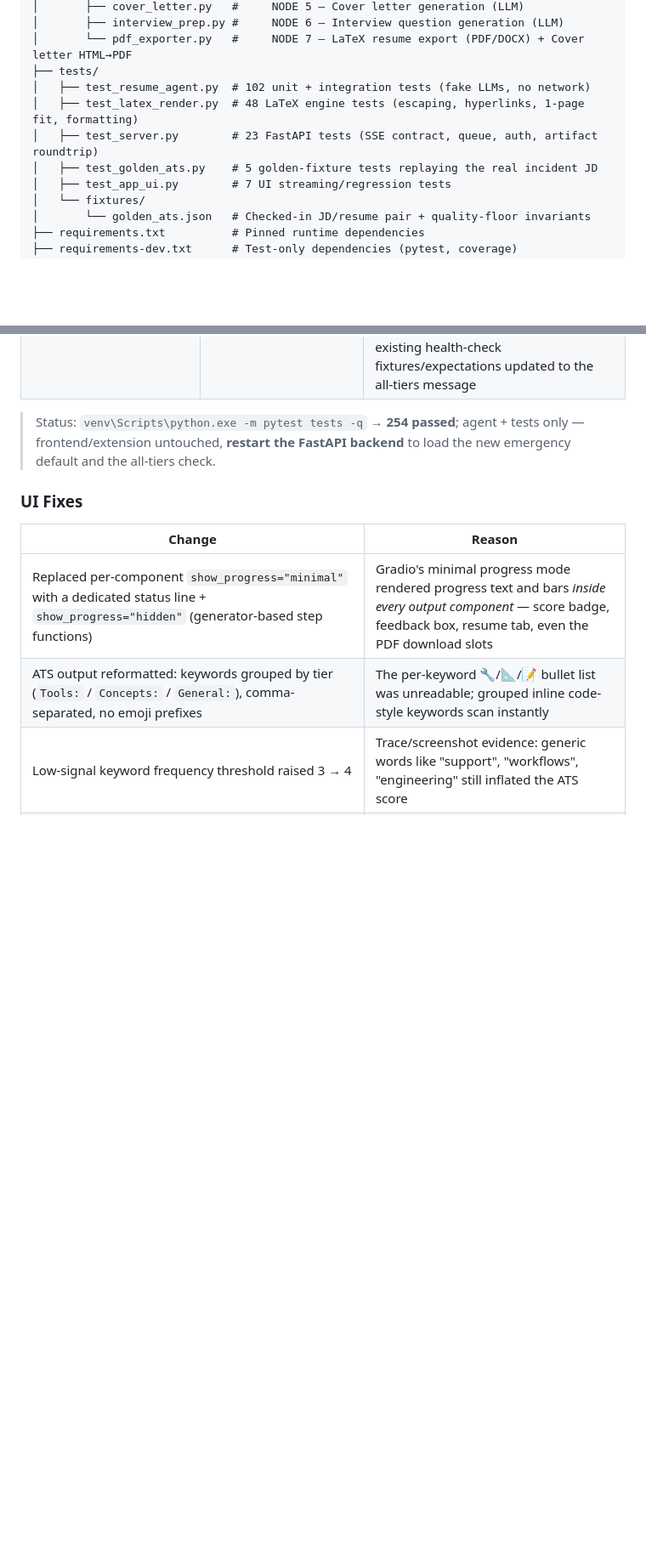
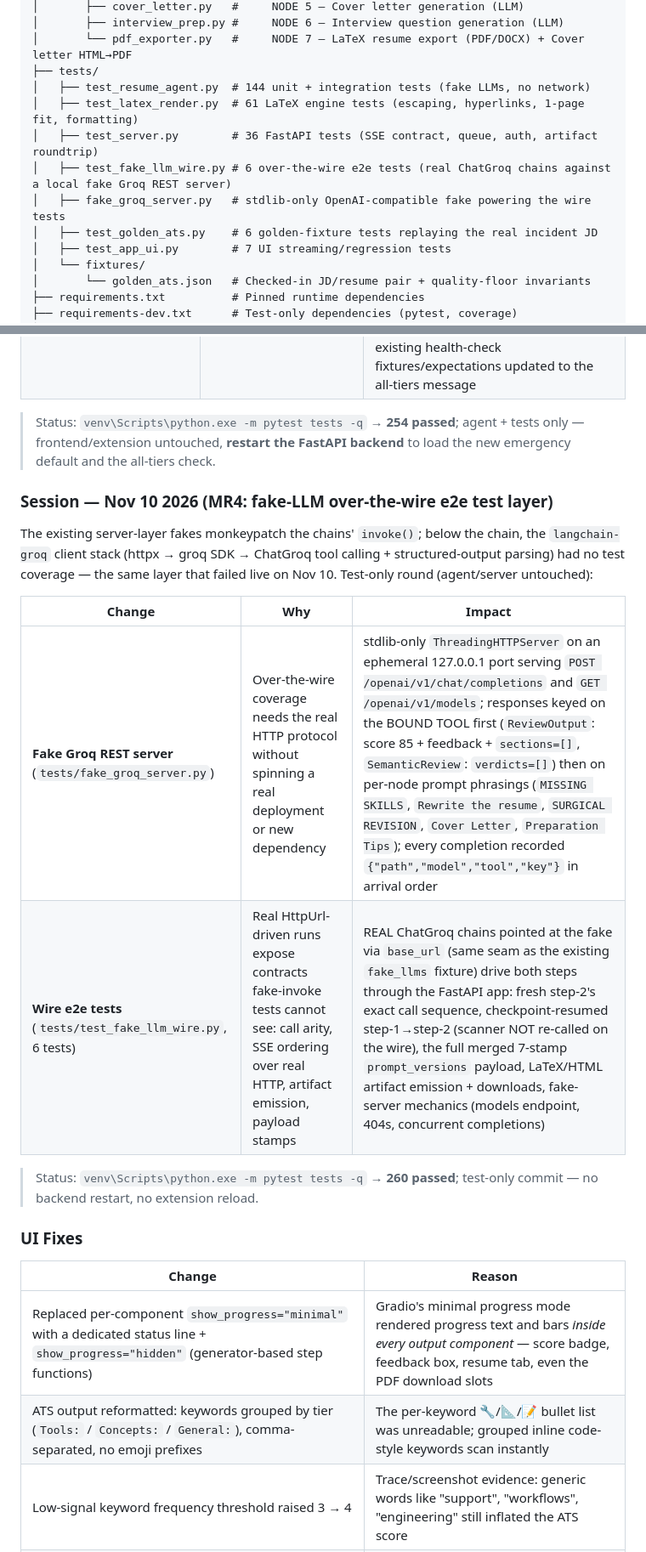
Before and after one commit to Omar10lfc/ai-resume-optimizer, a Markdown page: README.md, 2 parts joined by grey strips. Shown at 85% size. Rendered like a GitHub page; blank space fills up the shorter version.

Commit message:
Docs: Nov 10 MR4 wire-test layer (suite 260) + refreshed project-tree test counts
README: MR4 session block, six-module testing section with the new wire
module bullet, and the previously stale tests/ tree counts refreshed to
current. NEXT_STEPS: A38 (fake server) + A39 (wire e2e tests) rows in a
dedicated MR4 section; snapshot header to 260.

```diff
--- a/README.md
+++ b/README.md
@@ -288,10 +288,12 @@ In a test run, the agent handled a "Junior" resume applying for a Data Scientist
 │       ├── interview_prep.py #     NODE 6 — Interview question generation (LLM)
 │       └── pdf_exporter.py   #     NODE 7 — LaTeX resume export (PDF/DOCX) + Cover letter HTML→PDF
 ├── tests/
-│   ├── test_resume_agent.py  # 102 unit + integration tests (fake LLMs, no network)
-│   ├── test_latex_render.py  # 48 LaTeX engine tests (escaping, hyperlinks, 1-page fit, formatting)
-│   ├── test_server.py        # 23 FastAPI tests (SSE contract, queue, auth, artifact roundtrip)
-│   ├── test_golden_ats.py    # 5 golden-fixture tests replaying the real incident JD
+│   ├── test_resume_agent.py  # 144 unit + integration tests (fake LLMs, no network)
+│   ├── test_latex_render.py  # 61 LaTeX engine tests (escaping, hyperlinks, 1-page fit, formatting)
+│   ├── test_server.py        # 36 FastAPI tests (SSE contract, queue, auth, artifact roundtrip)
+│   ├── test_fake_llm_wire.py # 6 over-the-wire e2e tests (real ChatGroq chains against a local fake Groq REST server)
+│   ├── fake_groq_server.py   # stdlib-only OpenAI-compatible fake powering the wire tests
+│   ├── test_golden_ats.py    # 6 golden-fixture tests replaying the real incident JD
 │   ├── test_app_ui.py        # 7 UI streaming/regression tests
 │   └── fixtures/
 │       └── golden_ats.json   # Checked-in JD/resume pair + quality-floor invariants
@@ -622,6 +624,17 @@ Durable fix for the live "Optimization failed" 404 incident: `llama-3.1-8b-insta
 
 > Status: `venv\Scripts\python.exe -m pytest tests -q` → **254 passed**; agent + tests only — frontend/extension untouched, **restart the FastAPI backend** to load the new emergency default and the all-tiers check.
 
+### Session — Nov 10 2026 (MR4: fake-LLM over-the-wire e2e test layer)
+
+The existing server-layer fakes monkeypatch the chains' `invoke()`; below the chain, the `langchain-groq` client stack (httpx → groq SDK → ChatGroq tool calling + structured-output parsing) had no test coverage — the same layer that failed live on Nov 10. Test-only round (agent/server untouched):
+
+| Change | Why | Impact |
+|--------|-----|--------|
+| **Fake Groq REST server** (`tests/fake_groq_server.py`) | Over-the-wire coverage needs the real HTTP protocol without spinning a real deployment or new dependency | stdlib-only `ThreadingHTTPServer` on an ephemeral 127.0.0.1 port serving `POST /openai/v1/chat/completions` and `GET /openai/v1/models`; responses keyed on the BOUND TOOL first (`ReviewOutput`: score 85 + feedback + `sections=[]`, `SemanticReview`: `verdicts=[]`) then on per-node prompt phrasings (`MISSING SKILLS`, `Rewrite the resume`, `SURGICAL REVISION`, `Cover Letter`, `Preparation Tips`); every completion recorded `{"path","model","tool","key"}` in arrival order |
+| **Wire e2e tests** (`tests/test_fake_llm_wire.py`, 6 tests) | Real HttpUrl-driven runs expose contracts fake-invoke tests cannot see: call arity, SSE ordering over real HTTP, artifact emission, payload stamps | REAL ChatGroq chains pointed at the fake via `base_url` (same seam as the existing `fake_llms` fixture) drive both steps through the FastAPI app: fresh step-2's exact call sequence, checkpoint-resumed step-1→step-2 (scanner NOT re-called on the wire), the full merged 7-stamp `prompt_versions` payload, LaTeX/HTML artifact emission + downloads, fake-server mechanics (models endpoint, 404s, concurrent completions) |
+
+> Status: `venv\Scripts\python.exe -m pytest tests -q` → **260 passed**; test-only commit — no backend restart, no extension reload.
+
 ### UI Fixes
 
 | Change | Reason |
```
Also changed, not shown: other parts of README.md (+2 -1 lines), NEXT_STEPS.md (+13 -1 lines).
